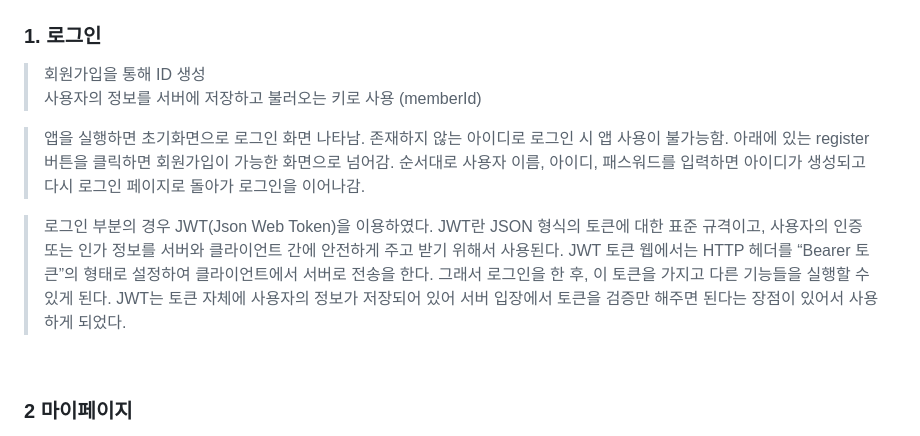
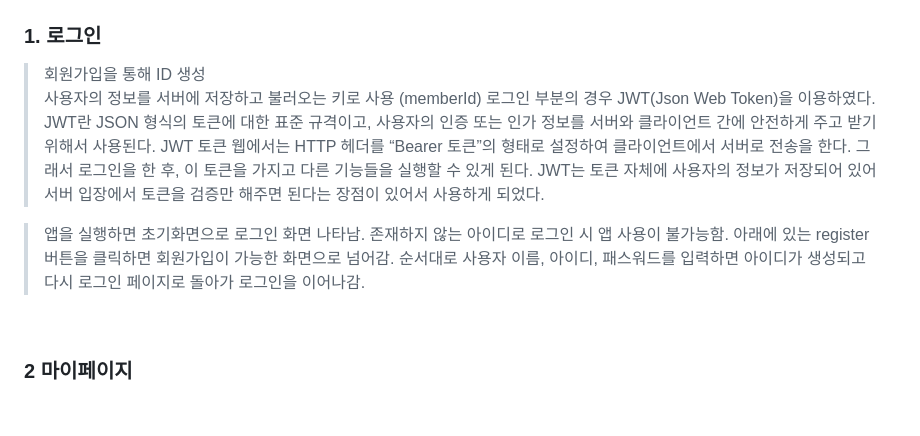
Before and after one commit to KWU-OSS-Team4/Front-end, a Markdown page: README.md, the part around the change. Rendered like a GitHub page; blank space fills up the shorter version.

```diff
--- a/README.md
+++ b/README.md
@@ -5,10 +5,9 @@
 ### 1. 로그인
 > 회원가입을 통해 ID 생성 <br/>
 > 사용자의 정보를 서버에 저장하고 불러오는 키로 사용 (memberId)
+> 로그인 부분의 경우 JWT(Json Web Token)을 이용하였다. JWT란 JSON 형식의 토큰에 대한 표준 규격이고, 사용자의 인증 또는 인가 정보를 서버와 클라이언트 간에 안전하게 주고 받기 위해서 사용된다. JWT 토큰 웹에서는 HTTP 헤더를 “Bearer 토큰”의 형태로 설정하여 클라이언트에서 서버로 전송을 한다. 그래서 로그인을 한 후, 이 토큰을 가지고 다른 기능들을 실행할 수 있게 된다. JWT는 토큰 자체에 사용자의 정보가 저장되어 있어 서버 입장에서 토큰을 검증만 해주면 된다는 장점이 있어서 사용하게 되었다.
 
 > 앱을 실행하면 초기화면으로 로그인 화면 나타남. 존재하지 않는 아이디로 로그인 시 앱 사용이 불가능함. 아래에 있는 register 버튼을 클릭하면 회원가입이 가능한 화면으로 넘어감. 순서대로 사용자 이름, 아이디, 패스워드를 입력하면 아이디가 생성되고 다시 로그인 페이지로 돌아가 로그인을 이어나감.
-
-> 로그인 부분의 경우 JWT(Json Web Token)을 이용하였다. JWT란 JSON 형식의 토큰에 대한 표준 규격이고, 사용자의 인증 또는 인가 정보를 서버와 클라이언트 간에 안전하게 주고 받기 위해서 사용된다. JWT 토큰 웹에서는 HTTP 헤더를 “Bearer 토큰”의 형태로 설정하여 클라이언트에서 서버로 전송을 한다. 그래서 로그인을 한 후, 이 토큰을 가지고 다른 기능들을 실행할 수 있게 된다. JWT는 토큰 자체에 사용자의 정보가 저장되어 있어 서버 입장에서 토큰을 검증만 해주면 된다는 장점이 있어서 사용하게 되었다.
 <br/>
 
 ### 2 마이페이지
```
